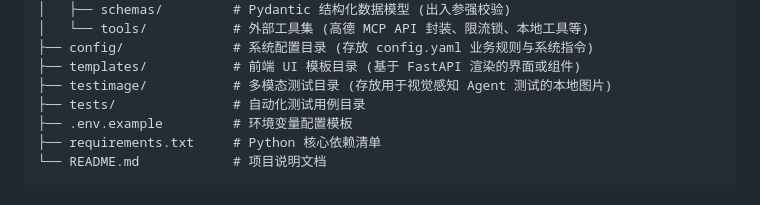
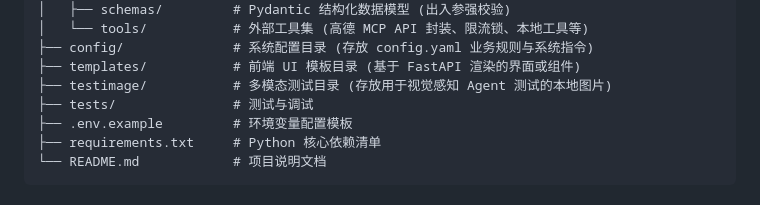
Before and after one commit to goodgqbb/travel_agent, a Markdown page: README.md, the part around the change. GitHub-like rendering.

```diff
--- a/README.md
+++ b/README.md
@@ -84,7 +84,7 @@ travel_agent/
 ├── config/              # 系统配置目录 (存放 config.yaml 业务规则与系统指令)
 ├── templates/           # 前端 UI 模板目录 (基于 FastAPI 渲染的界面或组件)
 ├── testimage/           # 多模态测试目录 (存放用于视觉感知 Agent 测试的本地图片)
-├── tests/               # 自动化测试用例目录
+├── tests/               # 测试与调试
 ├── .env.example         # 环境变量配置模板
 ├── requirements.txt     # Python 核心依赖清单
 └── README.md            # 项目说明文档
```
